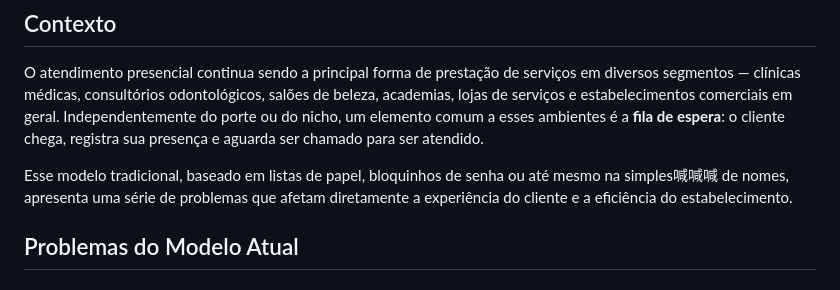
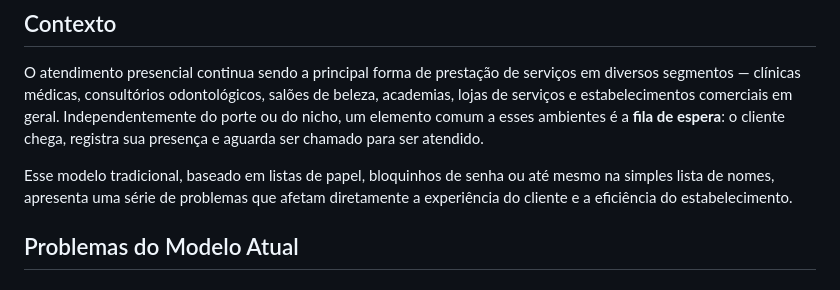
Before and after one commit to felipeselau/qio, a Markdown page: docs/INTRODUCAO.md, the part around the change. GitHub-like rendering.

Commit message:
Fix typo in INTRODUCAO.md
Corrected the phrase 'simples喊喊喊 de nomes' to 'simples lista de nomes' for clarity.

```diff
--- a/docs/INTRODUCAO.md
+++ b/docs/INTRODUCAO.md
@@ -4,7 +4,7 @@
 
 O atendimento presencial continua sendo a principal forma de prestação de serviços em diversos segmentos — clínicas médicas, consultórios odontológicos, salões de beleza, academias, lojas de serviços e estabelecimentos comerciais em geral. Independentemente do porte ou do nicho, um elemento comum a esses ambientes é a **fila de espera**: o cliente chega, registra sua presença e aguarda ser chamado para ser atendido.
 
-Esse modelo tradicional, baseado em listas de papel, bloquinhos de senha ou até mesmo na simples喊喊喊 de nomes, apresenta uma série de problemas que afetam diretamente a experiência do cliente e a eficiência do estabelecimento.
+Esse modelo tradicional, baseado em listas de papel, bloquinhos de senha ou até mesmo na simples lista de nomes, apresenta uma série de problemas que afetam diretamente a experiência do cliente e a eficiência do estabelecimento.
 
 ## Problemas do Modelo Atual
 
```
